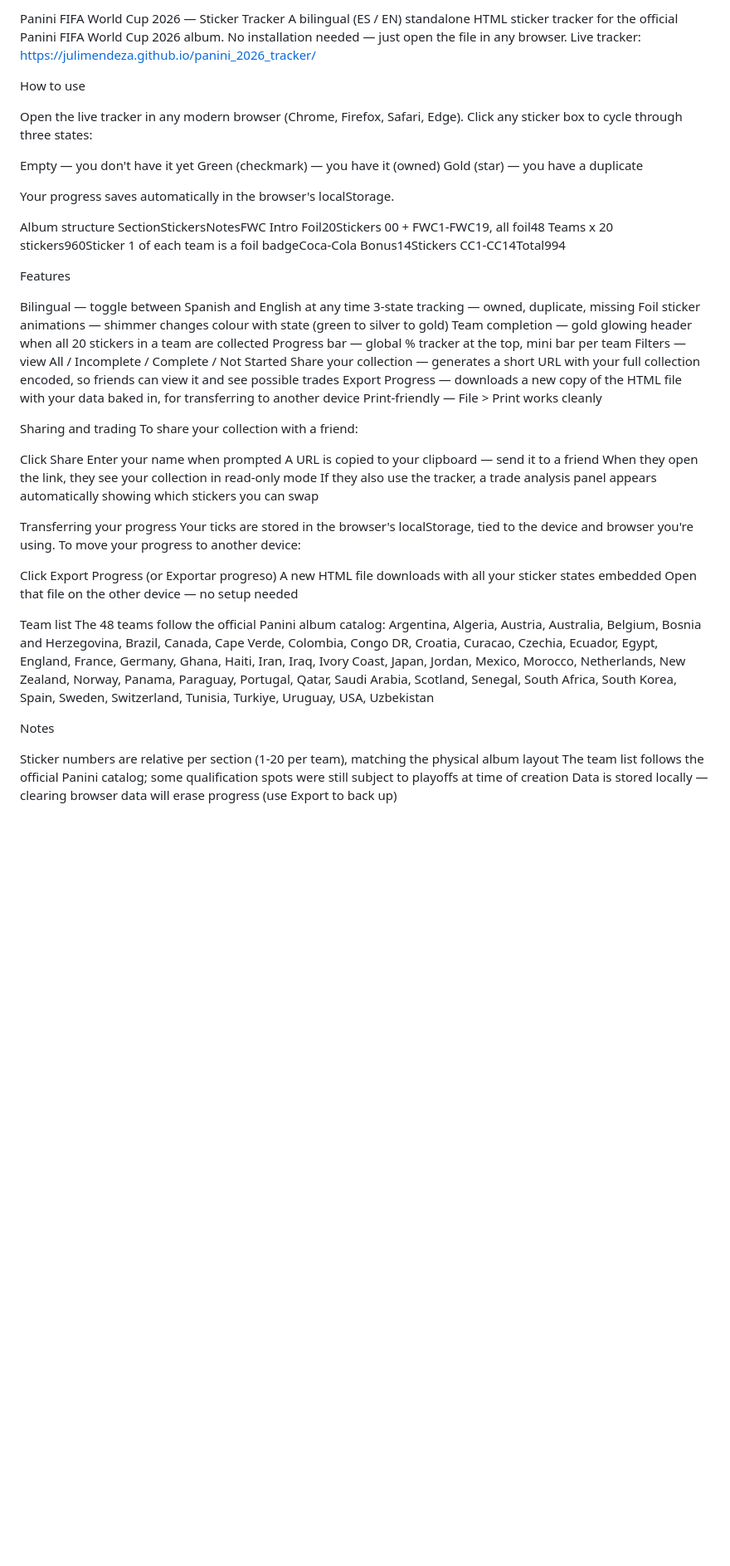
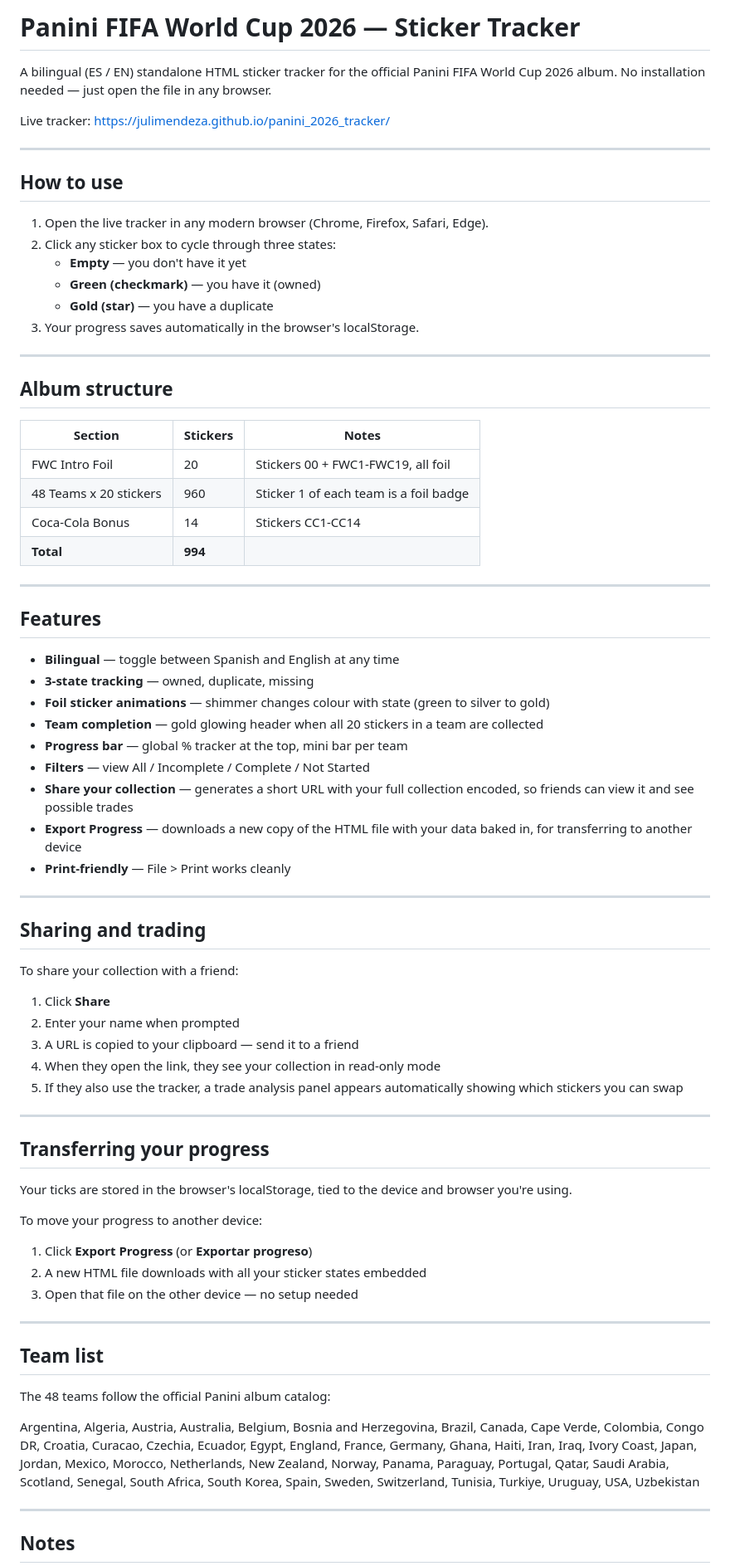
Before and after one commit to julimendeza/panini_2026_tracker, a Markdown page: README.md, the part around one of its changes. Shown at 83% size. Rendered like a GitHub page; blank space fills up the shorter version.

Commit message:
Add files via upload
readme update

```diff
--- a/README.md
+++ b/README.md
@@ -1,62 +1,77 @@
-Panini FIFA World Cup 2026 — Sticker Tracker
+# Panini FIFA World Cup 2026 — Sticker Tracker
+
 A bilingual (ES / EN) standalone HTML sticker tracker for the official Panini FIFA World Cup 2026 album. No installation needed — just open the file in any browser.
+
 Live tracker: https://julimendeza.github.io/panini_2026_tracker/
 
-How to use
+---
 
-Open the live tracker in any modern browser (Chrome, Firefox, Safari, Edge).
-Click any sticker box to cycle through three states:
+## How to use
 
-Empty — you don't have it yet
-Green (checkmark) — you have it (owned)
-Gold (star) — you have a duplicate
+1. Open the live tracker in any modern browser (Chrome, Firefox, Safari, Edge).
+2. Click any sticker box to cycle through three states:
+   - **Empty** — you don't have it yet
+   - **Green (checkmark)** — you have it (owned)
+   - **Gold (star)** — you have a duplicate
+3. Your progress saves automatically in the browser's localStorage.
 
+---
 
-Your progress saves automatically in the browser's localStorage.
+## Album structure
 
+| Section | Stickers | Notes |
+|---|---|---|
+| FWC Intro Foil | 20 | Stickers 00 + FWC1-FWC19, all foil |
+| 48 Teams x 20 stickers | 960 | Sticker 1 of each team is a foil badge |
+| Coca-Cola Bonus | 14 | Stickers CC1-CC14 |
+| **Total** | **994** | |
 
-Album structure
-SectionStickersNotesFWC Intro Foil20Stickers 00 + FWC1-FWC19, all foil48 Teams x 20 stickers960Sticker 1 of each team is a foil badgeCoca-Cola Bonus14Stickers CC1-CC14Total994
+---
 
-Features
+## Features
 
-Bilingual — toggle between Spanish and English at any time
-3-state tracking — owned, duplicate, missing
-Foil sticker animations — shimmer changes colour with state (green to silver to gold)
-Team completion — gold glowing header when all 20 stickers in a team are collected
-Progress bar — global % tracker at the top, mini bar per team
-Filters — view All / Incomplete / Complete / Not Started
-Share your collection — generates a short URL with your full collection encoded, so friends can view it and see possible trades
-Export Progress — downloads a new copy of the HTML file with your data baked in, for transferring to another device
-Print-friendly — File > Print works cleanly
+- **Bilingual** — toggle between Spanish and English at any time
+- **3-state tracking** — owned, duplicate, missing
+- **Foil sticker animations** — shimmer changes colour with state (green to silver to gold)
+- **Team completion** — gold glowing header when all 20 stickers in a team are collected
+- **Progress bar** — global % tracker at the top, mini bar per team
+- **Filters** — view All / Incomplete / Complete / Not Started
+- **Share your collection** — generates a short URL with your full collection encoded, so friends can view it and see possible trades
+- **Export Progress** — downloads a new copy of the HTML file with your data baked in, for transferring to another device
+- **Print-friendly** — File > Print works cleanly
 
+---
 
-Sharing and trading
+## Sharing and trading
+
 To share your collection with a friend:
 
-Click Share
-Enter your name when prompted
-A URL is copied to your clipboard — send it to a friend
-When they open the link, they see your collection in read-only mode
-If they also use the tracker, a trade analysis panel appears automatically showing which stickers you can swap
+1. Click **Share**
+2. Enter your name when prompted
+3. A URL is copied to your clipboard — send it to a friend
+4. When they open the link, they see your collection in read-only mode
+5. If they also use the tracker, a trade analysis panel appears automatically showing which stickers you can swap
 
+---
 
-Transferring your progress
+## Transferring your progress
+
 Your ticks are stored in the browser's localStorage, tied to the device and browser you're using.
+
 To move your progress to another device:
+1. Click **Export Progress** (or **Exportar progreso**)
+2. A new HTML file downloads with all your sticker states embedded
+3. Open that file on the other device — no setup needed
 
-Click Export Progress (or Exportar progreso)
-A new HTML file downloads with all your sticker states embedded
-Open that file on the other device — no setup needed
+---
 
+## Team list
 
-Team list
 The 48 teams follow the official Panini album catalog:
+
 Argentina, Algeria, Austria, Australia, Belgium, Bosnia and Herzegovina, Brazil, Canada, Cape Verde, Colombia, Congo DR, Croatia, Curacao, Czechia, Ecuador, Egypt, England, France, Germany, Ghana, Haiti, Iran, Iraq, Ivory Coast, Japan, Jordan, Mexico, Morocco, Netherlands, New Zealand, Norway, Panama, Paraguay, Portugal, Qatar, Saudi Arabia, Scotland, Senegal, South Africa, South Korea, Spain, Sweden, Switzerland, Tunisia, Turkiye, Uruguay, USA, Uzbekistan
 
-Notes
+---
 
-Sticker numbers are relative per section (1-20 per team), matching the physical album layout
-The team list follows the official Panini catalog; some qualification spots were still subject to playoffs at time of creation
-Data is stored locally — clearing browser data will erase progress (use Export to back up)
+## Notes
 
```
Also changed, not shown: other parts of README.md (+60 -35 lines).
